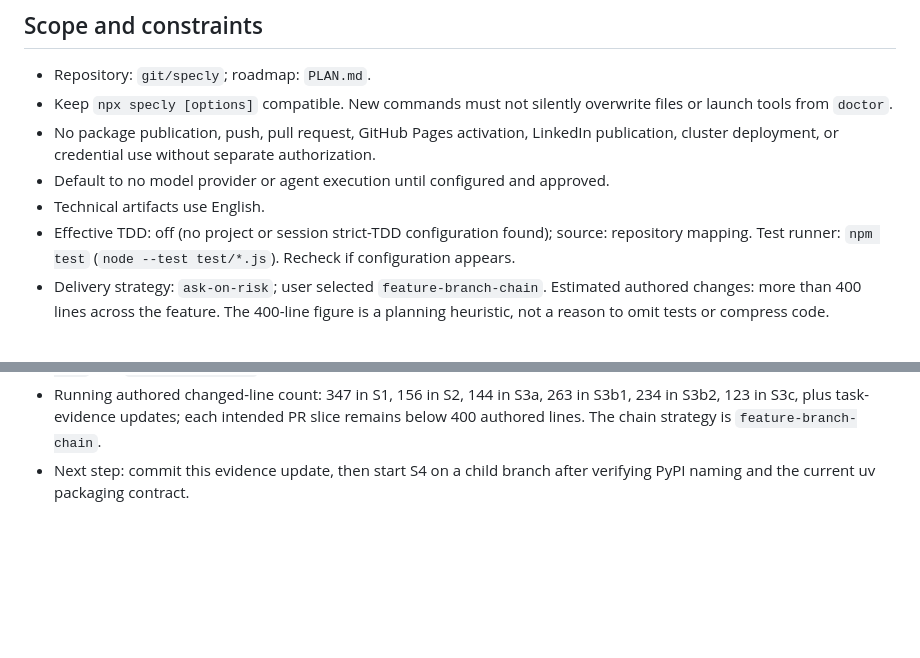
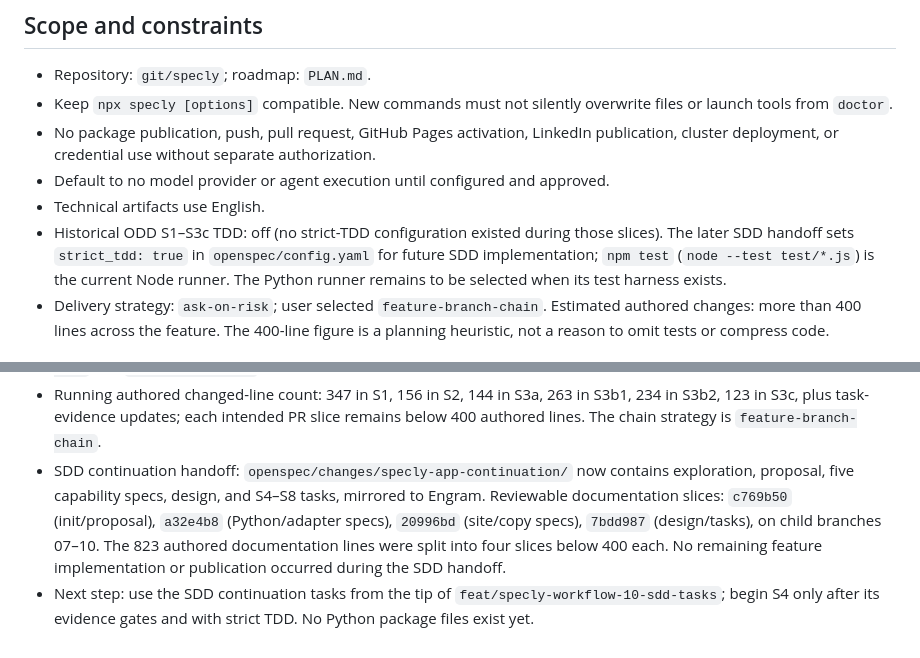
Before and after one commit to DavidBritto/specly, a Markdown page: odd/tasks/specly-workflow.md, 2 parts joined by grey strips. Drawn GitHub-style; blank space fills up the shorter version.

Commit message:
docs(roadmap): link Specly continuation SDD

```diff
--- a/odd/tasks/specly-workflow.md
+++ b/odd/tasks/specly-workflow.md
@@ -15,7 +15,7 @@ Specly 1.1.0 scaffolds SDD files but does not orchestrate tasks or verification.
 - No package publication, push, pull request, GitHub Pages activation, LinkedIn publication, cluster deployment, or credential use without separate authorization.
 - Default to no model provider or agent execution until configured and approved.
 - Technical artifacts use English.
-- Effective TDD: off (no project or session strict-TDD configuration found); source: repository mapping. Test runner: `npm test` (`node --test test/*.js`). Recheck if configuration appears.
+- Historical ODD S1–S3c TDD: off (no strict-TDD configuration existed during those slices). The later SDD handoff sets `strict_tdd: true` in `openspec/config.yaml` for future SDD implementation; `npm test` (`node --test test/*.js`) is the current Node runner. The Python runner remains to be selected when its test harness exists.
 - Delivery strategy: `ask-on-risk`; user selected `feature-branch-chain`. Estimated authored changes: more than 400 lines across the feature. The 400-line figure is a planning heuristic, not a reason to omit tests or compress code.
 
 ## Tasks
@@ -61,4 +61,5 @@ Specly 1.1.0 scaffolds SDD files but does not orchestrate tasks or verification.
 - S3b checks: writer reported focused CLI tests, `npm test`, and `git diff --check` passing on each slice, plus denied approval, approved write, duplicate-run refusal, and interruption/recovery smoke. Parent spot-check `npm test`, `git diff --check`, and npm pack dry-run passed on slice 5; the npm package includes `src/workflow.js`. No external command was executed, and receipt-driven review remains disabled.
 - S3c implementation: `verify <feature> --task <id>` compares declared action, target hash, and completed ledger, distinguishing unavailable evidence from failed checks without writes or external test execution. Commit: `4c1e763` (`feat(workflow): verify approved task evidence`); rollback boundary: revert this commit. Writer and parent `npm test` and `git diff --check` passed; writer also reported focused and no-write checks passing.
 - Running authored changed-line count: 347 in S1, 156 in S2, 144 in S3a, 263 in S3b1, 234 in S3b2, 123 in S3c, plus task-evidence updates; each intended PR slice remains below 400 authored lines. The chain strategy is `feature-branch-chain`.
-- Next step: commit this evidence update, then start S4 on a child branch after verifying PyPI naming and the current uv packaging contract.
+- SDD continuation handoff: `openspec/changes/specly-app-continuation/` now contains exploration, proposal, five capability specs, design, and S4–S8 tasks, mirrored to Engram. Reviewable documentation slices: `c769b50` (init/proposal), `a32e4b8` (Python/adapter specs), `20996bd` (site/copy specs), `7bdd987` (design/tasks), on child branches 07–10. The 823 authored documentation lines were split into four slices below 400 each. No remaining feature implementation or publication occurred during the SDD handoff.
+- Next step: use the SDD continuation tasks from the tip of `feat/specly-workflow-10-sdd-tasks`; begin S4 only after its evidence gates and with strict TDD. No Python package files exist yet.
```
